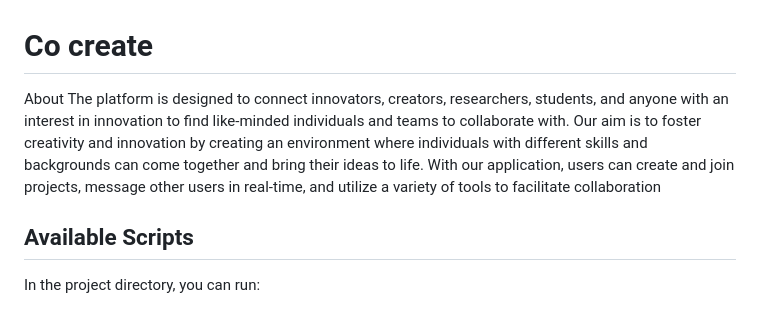
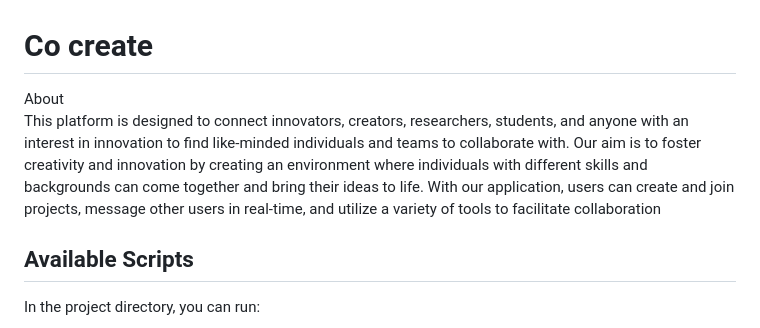
Before and after one commit to tsouloJHB/Co-create-api, a Markdown page: README.md, the part around the change. GitHub-like rendering.

```diff
--- a/README.md
+++ b/README.md
@@ -1,7 +1,7 @@
 # Co create
 
-About
-The platform is designed to connect innovators, creators, researchers, students, and anyone with an interest in innovation to find like-minded individuals and teams to collaborate with. Our aim is to foster creativity and innovation by creating an environment where individuals with different skills and backgrounds can come together and bring their ideas to life. With our application, users can create and join projects, message other users in real-time, and utilize a variety of tools to facilitate collaboration
+About<br/>
+This platform is designed to connect innovators, creators, researchers, students, and anyone with an interest in innovation to find like-minded individuals and teams to collaborate with. Our aim is to foster creativity and innovation by creating an environment where individuals with different skills and backgrounds can come together and bring their ideas to life. With our application, users can create and join projects, message other users in real-time, and utilize a variety of tools to facilitate collaboration
 
 ## Available Scripts
 
```
